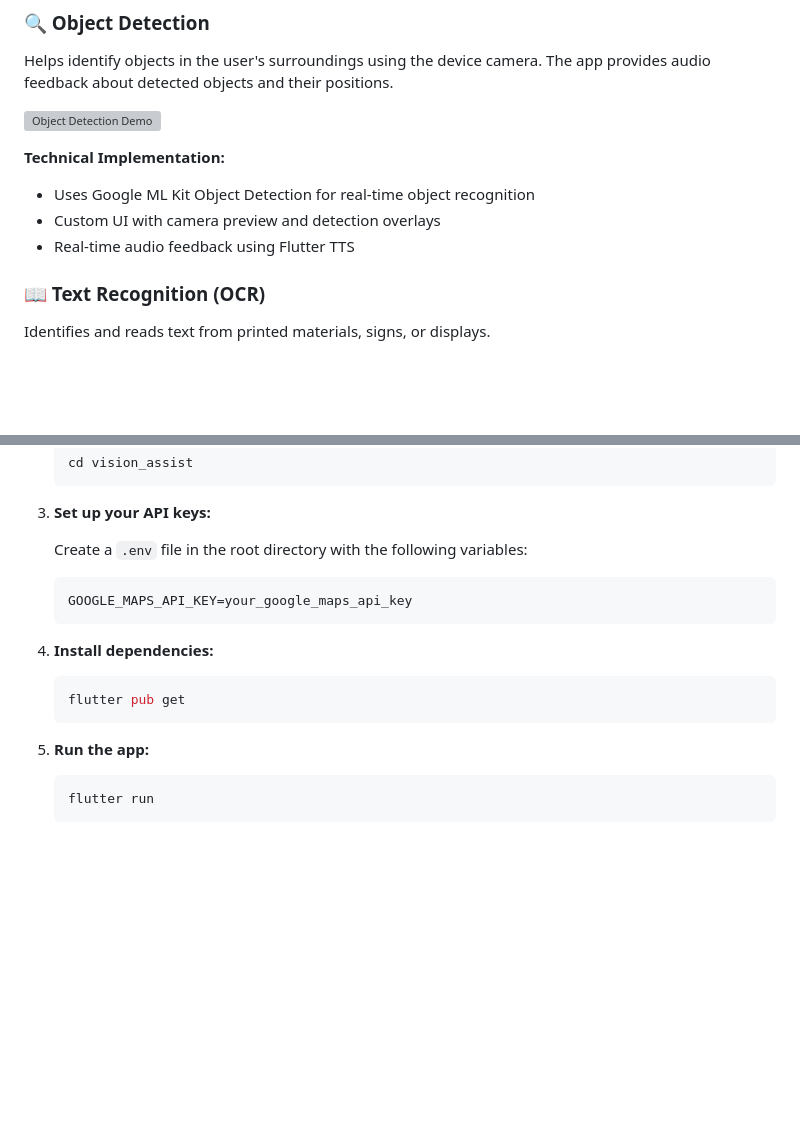
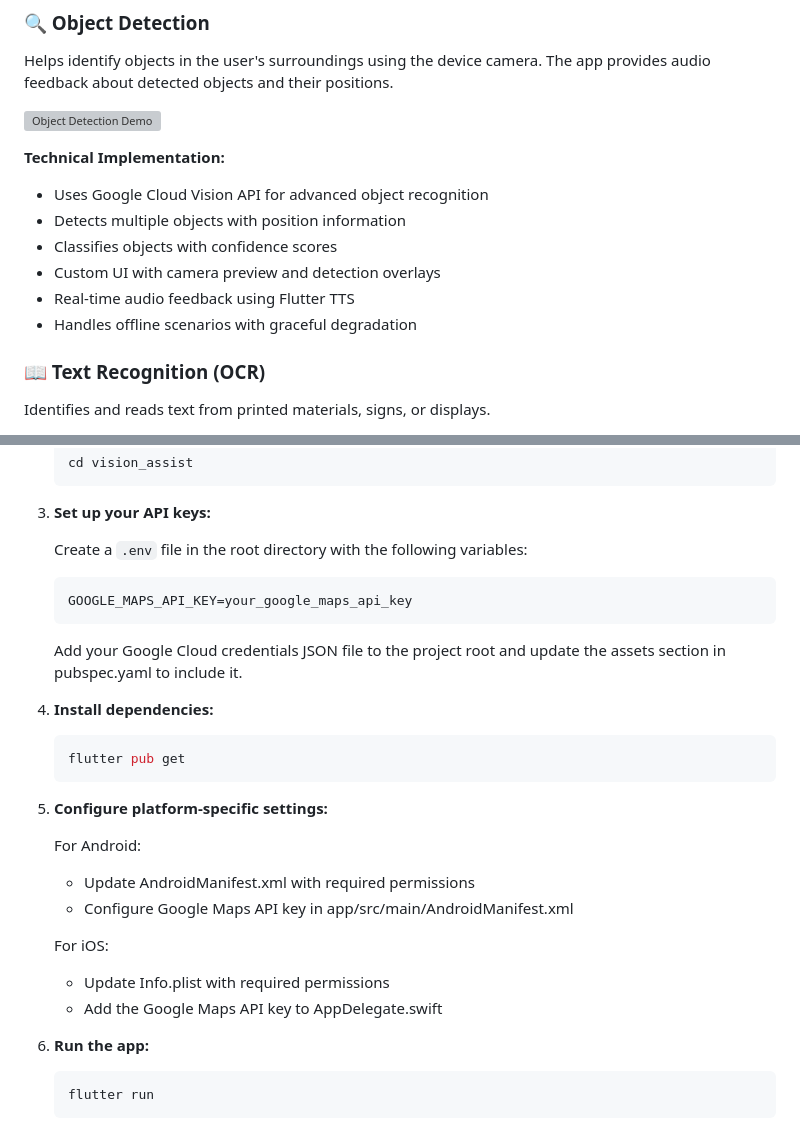
Before and after one commit to Cyb3rWr4i7h/Vision-Assist-App, a Markdown page: README.md, 2 parts joined by grey strips. Rendered like a GitHub page; blank space fills up the shorter version; grey boxes are pictures that could not be loaded.

````diff
--- a/README.md
+++ b/README.md
@@ -18,9 +18,12 @@ Helps identify objects in the user's surroundings using the device camera. The a
 ![Object Detection Demo](https://via.placeholder.com/400x200?text=Object+Detection+Screenshot)
 
 **Technical Implementation:**
-- Uses Google ML Kit Object Detection for real-time object recognition
+- Uses Google Cloud Vision API for advanced object recognition
+- Detects multiple objects with position information
+- Classifies objects with confidence scores
 - Custom UI with camera preview and detection overlays
 - Real-time audio feedback using Flutter TTS
+- Handles offline scenarios with graceful degradation
 
 ### 📖 Text Recognition (OCR)
 Identifies and reads text from printed materials, signs, or displays.
@@ -141,12 +170,24 @@ lib/
    GOOGLE_MAPS_API_KEY=your_google_maps_api_key
    ```
 
+   Add your Google Cloud credentials JSON file to the project root and update the assets section in pubspec.yaml to include it.
+
 4. **Install dependencies:**
    ```bash
    flutter pub get
    ```
 
-5. **Run the app:**
+5. **Configure platform-specific settings:**
+
+   For Android:
+   - Update AndroidManifest.xml with required permissions
+   - Configure Google Maps API key in app/src/main/AndroidManifest.xml
+
+   For iOS:
+   - Update Info.plist with required permissions
+   - Add the Google Maps API key to AppDelegate.swift
+
+6. **Run the app:**
    ```bash
    flutter run
    ```
````
Also changed, not shown: other parts of README.md (+64 -20 lines).
